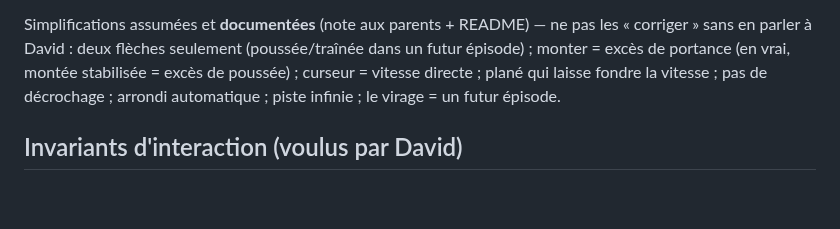
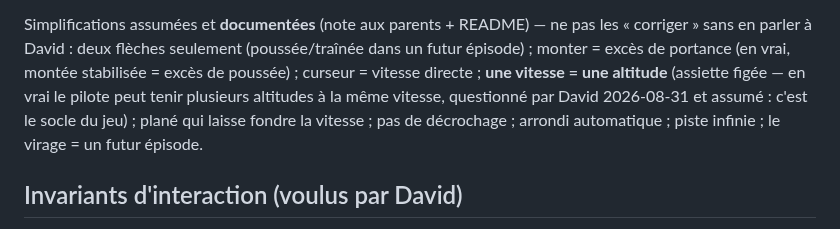
Before and after one commit to davidb-prog/comment-volent-les-avions, a Markdown page: CLAUDE.md, the part around the change. Drawn GitHub-style; blank space fills up the shorter version.

```diff
--- a/CLAUDE.md
+++ b/CLAUDE.md
@@ -144,8 +144,10 @@ L'explication du site : l'air dévié vers le bas + « il faut de la vitesse ».
 Simplifications assumées et **documentées** (note aux parents + README) — ne pas les
 « corriger » sans en parler à David : deux flèches seulement (poussée/traînée dans un
 futur épisode) ; monter = excès de portance (en vrai, montée stabilisée = excès de
-poussée) ; curseur = vitesse directe ; plané qui laisse fondre la vitesse ; pas de
-décrochage ; arrondi automatique ; piste infinie ; le virage = un futur épisode.
+poussée) ; curseur = vitesse directe ; **une vitesse = une altitude** (assiette figée —
+en vrai le pilote peut tenir plusieurs altitudes à la même vitesse, questionné par David
+2026-08-31 et assumé : c'est le socle du jeu) ; plané qui laisse fondre la vitesse ; pas
+de décrochage ; arrondi automatique ; piste infinie ; le virage = un futur épisode.
 
 ## Invariants d'interaction (voulus par David)
 
```
Also changed, not shown: README.md (+6 -0 lines), docs/screenshot-decollage.png, docs/screenshot-jeu.png, docs/screenshot-mobile.png, docs/screenshot-pieces.png, docs/screenshot.png, 3 other files.
